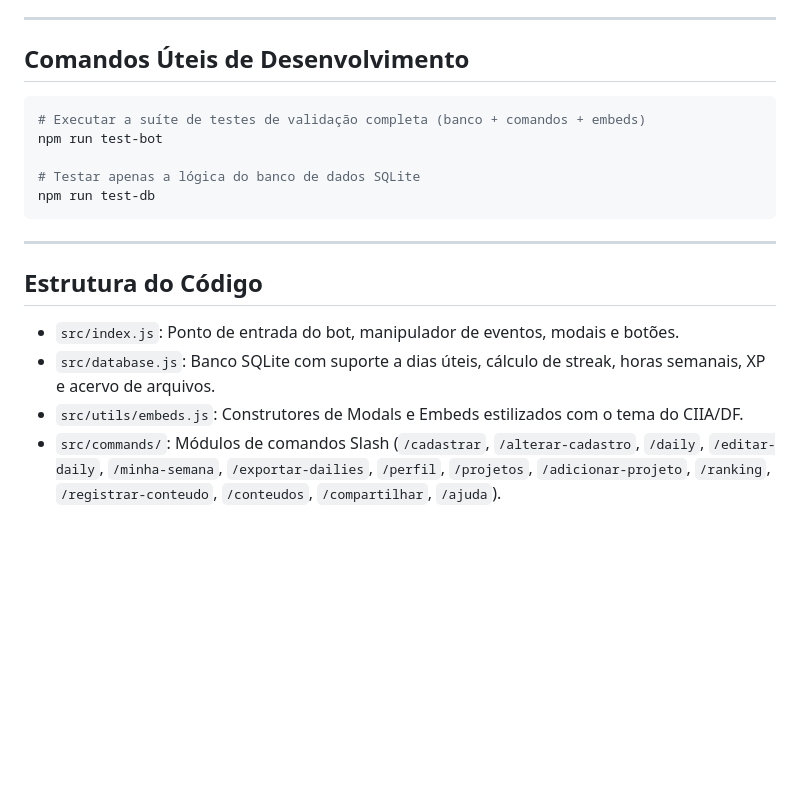
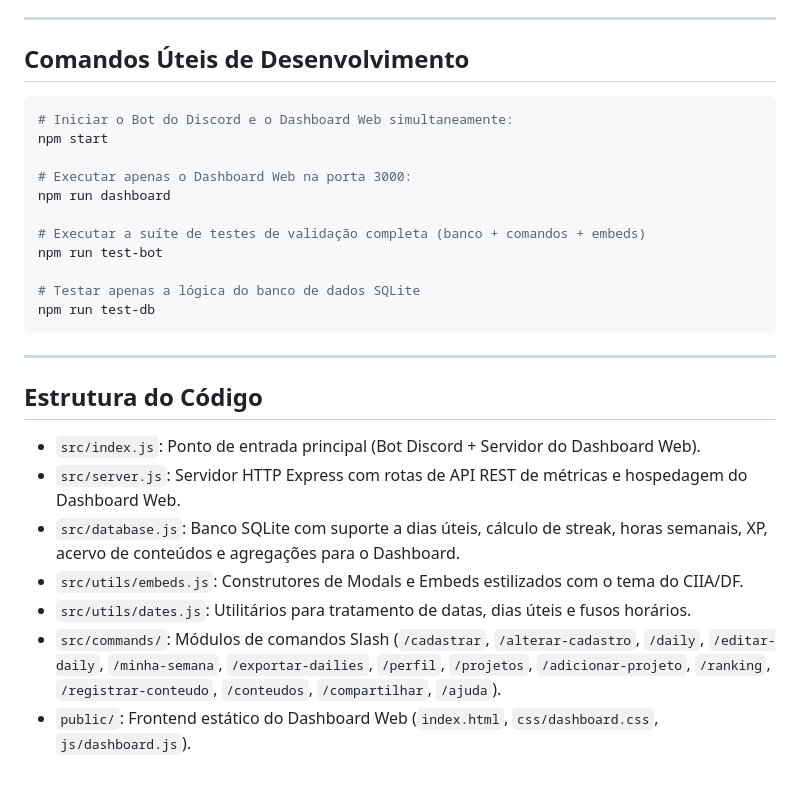
Before and after one commit to gus-ant/disc_bots, a Markdown page: README.md, the part around one of its changes. GitHub-like rendering; blank space fills up the shorter version.

````diff
--- a/README.md
+++ b/README.md
@@ -116,6 +145,12 @@ Você verá a mensagem:
 ## Comandos Úteis de Desenvolvimento
 
 ```bash
+# Iniciar o Bot do Discord e o Dashboard Web simultaneamente:
+npm start
+
+# Executar apenas o Dashboard Web na porta 3000:
+npm run dashboard
+
 # Executar a suíte de testes de validação completa (banco + comandos + embeds)
 npm run test-bot
 
@@ -127,7 +162,10 @@ npm run test-db
 
 ## Estrutura do Código
 
-- `src/index.js`: Ponto de entrada do bot, manipulador de eventos, modais e botões.
-- `src/database.js`: Banco SQLite com suporte a dias úteis, cálculo de streak, horas semanais, XP e acervo de arquivos.
+- `src/index.js`: Ponto de entrada principal (Bot Discord + Servidor do Dashboard Web).
+- `src/server.js`: Servidor HTTP Express com rotas de API REST de métricas e hospedagem do Dashboard Web.
+- `src/database.js`: Banco SQLite com suporte a dias úteis, cálculo de streak, horas semanais, XP, acervo de conteúdos e agregações para o Dashboard.
 - `src/utils/embeds.js`: Construtores de Modals e Embeds estilizados com o tema do CIIA/DF.
+- `src/utils/dates.js`: Utilitários para tratamento de datas, dias úteis e fusos horários.
 - `src/commands/`: Módulos de comandos Slash (`/cadastrar`, `/alterar-cadastro`, `/daily`, `/editar-daily`, `/minha-semana`, `/exportar-dailies`, `/perfil`, `/projetos`, `/adicionar-projeto`, `/ranking`, `/registrar-conteudo`, `/conteudos`, `/compartilhar`, `/ajuda`).
+- `public/`: Frontend estático do Dashboard Web (`index.html`, `css/dashboard.css`, `js/dashboard.js`).
````
Also changed, not shown: other parts of README.md (+29 -0 lines).
